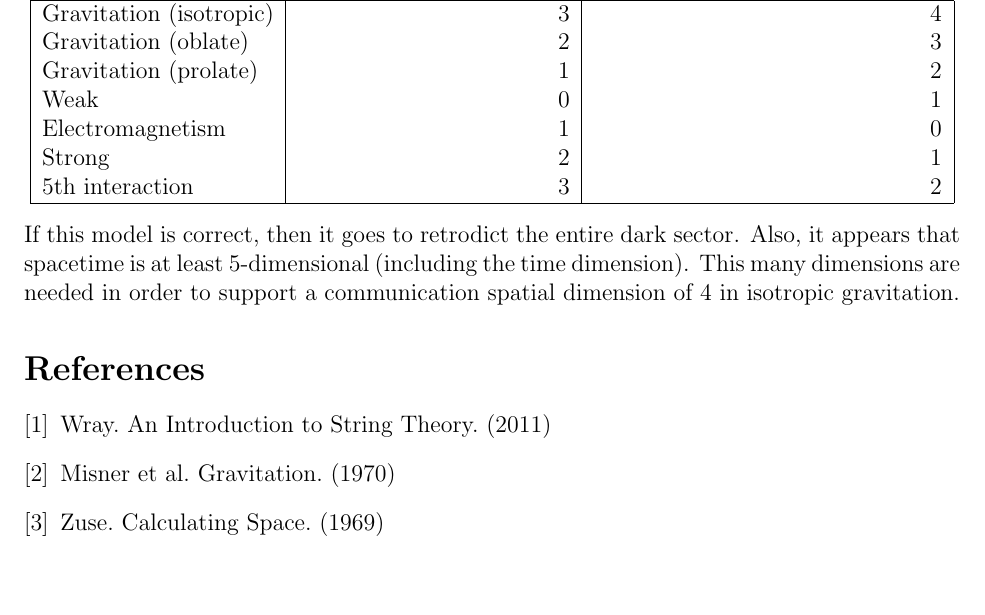
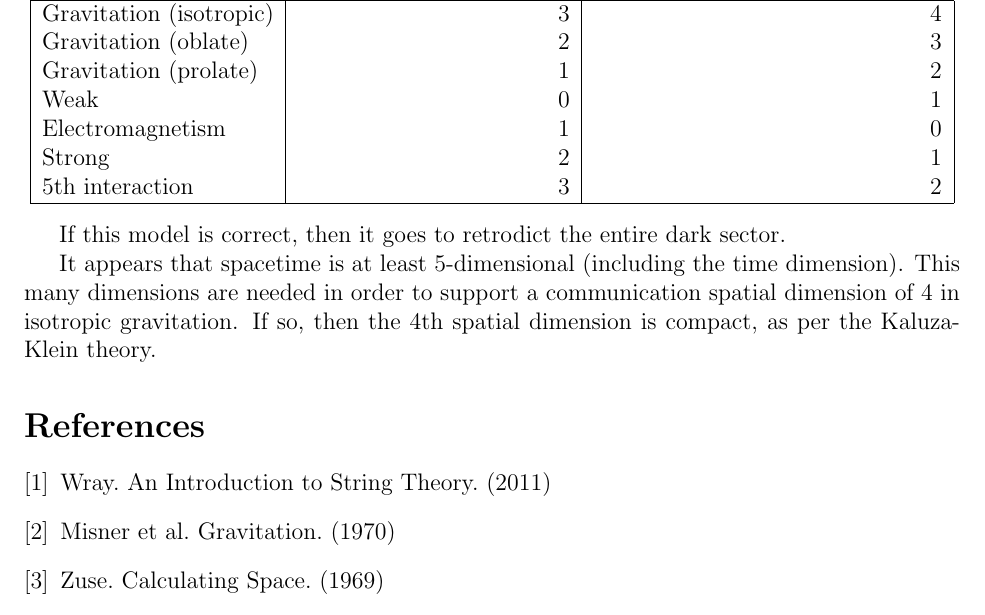
Before and after one commit to sjhalayka/papers, a LaTeX paper (anisotropic gravitation/bezier_escape.tex): part of page 6 of 6, cut so that both start at the same text, the shorter picture padded with empty space. Compiled offline with pdfLaTeX.

Commit message:
Add files via upload

```diff
--- a/anisotropic gravitation/bezier_escape.tex
+++ b/anisotropic gravitation/bezier_escape.tex
@@ -287,10 +287,12 @@ $5$th interaction & 3 & 2 \\
   \hline
 \end{tabular}
 \end{center}
+
 If this model is correct, then it goes to retrodict the entire dark sector.
-Also, it appears that spacetime is at least 5-dimensional (including the time dimension).
+
+It appears that spacetime is at least 5-dimensional (including the time dimension).
 This many dimensions are needed in order to support a communication spatial dimension of 4 in isotropic gravitation.
-
+If so, then the 4th spatial dimension is compact, as per the Kaluza-Klein theory.
 
 
 
```
Also changed, not shown: anisotropic gravitation/bezier_escape.pdf, 1 other file.
